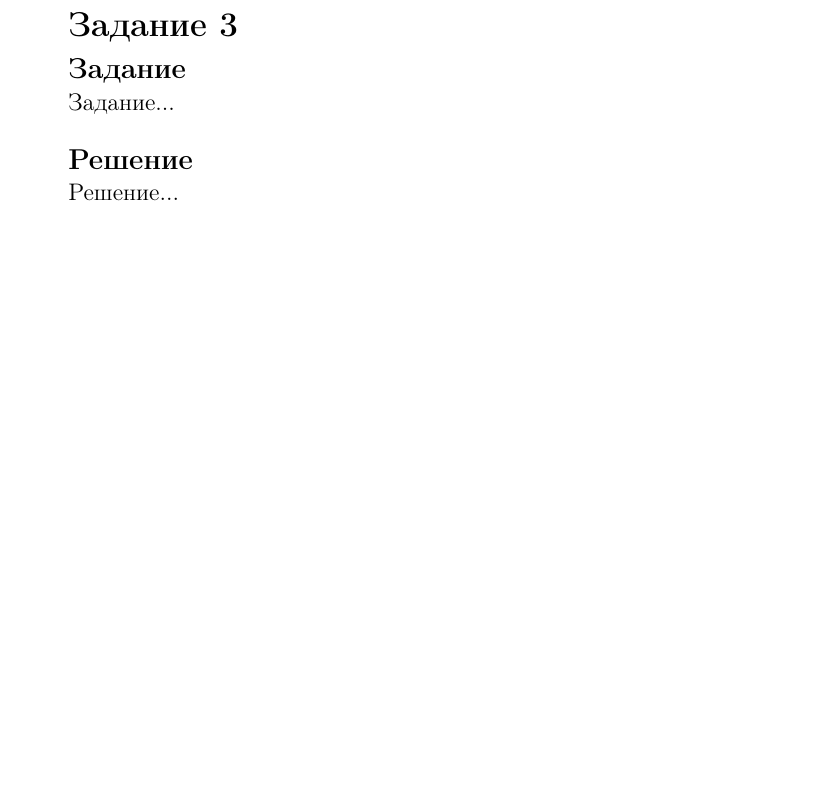
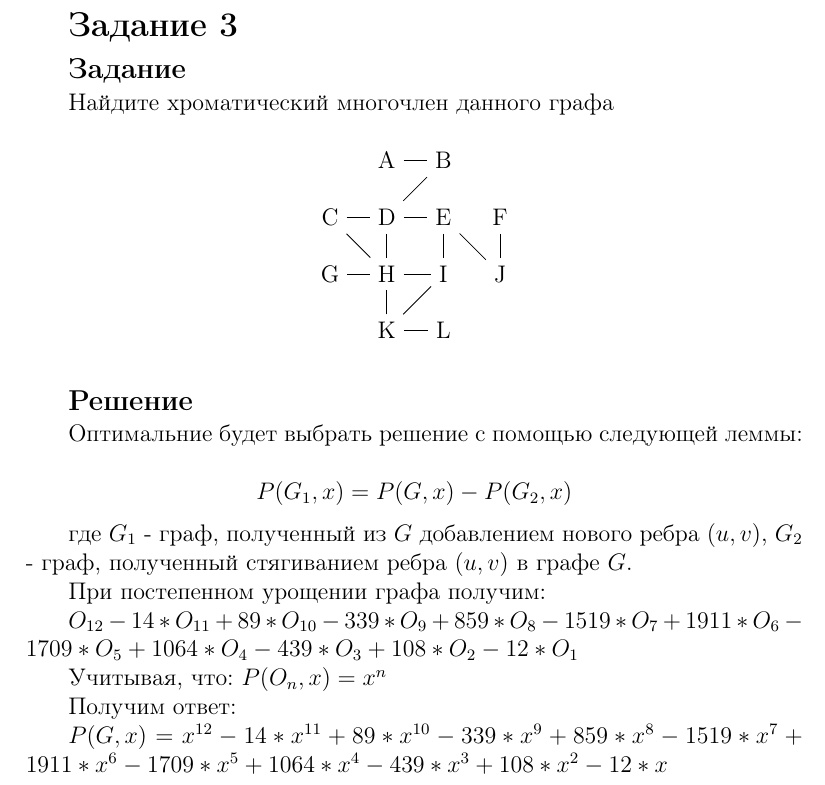
Before and after one commit to kira607/u.leti.0335.5sem-2022.graph-theory.test, a LaTeX document (report.tex, which reads modules/chapters/3-task.tex): part of page 4 of 14, cut so that both start at the same text, the shorter picture padded with empty space. Compiled offline with pdfLaTeX.

Commit message:
complete task 3

```diff
--- a/modules/chapters/3-task.tex
+++ b/modules/chapters/3-task.tex
@@ -2,8 +2,77 @@
 
 \subsection*{Задание}
 
-Задание...
+Найдите хроматический многочлен данного графа
+
+\begin{figure}[H]
+    \centering
+    \begin{tikzpicture}
+        \node (a) at (1,3) {A};
+        \node (b) at (2,3) {B};
+        \node (c) at (0,2) {C};
+        \node (d) at (1,2) {D};
+        \node (e) at (2,2) {E};
+        \node (f) at (3,2) {F};
+        \node (g) at (0,1) {G};
+        \node (h) at (1,1) {H};
+        \node (i) at (2,1) {I};
+        \node (j) at (3,1) {J};
+        \node (k) at (1,0) {K};
+        \node (l) at (2,0) {L};
+        \graph[nodes={align=center, inner sep=1pt}]{
+            (a) -- (b) -- (d) -- (h) -- (k) -- (l);
+            (c) -- (d) -- (e) -- (j) -- (f);
+            (e) -- (i) -- (k) -- (h) -- (c);
+            (g) -- (h);
+            (h) -- (i);
+        };
+    \end{tikzpicture}
+\end{figure}
 
 \subsection*{Решение}
 
-Решение...
+Оптимальние будет выбрать решение с помощью следующей леммы:
+
+$$ P(G_1,x) = P(G,x) - P(G_2,x) $$
+
+где
+$ G_1 $ - граф, полученный из $ G $ добавлением нового ребра $ (u, v) $,
+$ G_2 $ - граф, полученный стягиванием ребра $ (u, v) $ в графе $ G $.
+
+При постепенном урощении графа получим:
+
+$
+O_{12}
+- 14 * O_{11}
++ 89 * O_{10}
+- 339 * O_{9}
++ 859 * O_{8}
+- 1519 * O_{7}
++ 1911 * O_{6}
+- 1709 * O_{5}
++ 1064 * O_{4}
+- 439 * O_{3}
++ 108 * O_{2}
+- 12 * O_{1}
+$
+
+Учитывая, что:
+$ P(O_n, x) = x^{n} $
+
+Получим ответ:
+
+$
+P(G, x) =
+x^{12}
+- 14 * x^{11}
++ 89 * x^{10}
+- 339 * x^{9}
++ 859 * x^{8}
+- 1519 * x^{7}
++ 1911 * x^{6}
+- 1709 * x^{5}
++ 1064 * x^{4}
+- 439 * x^{3}
++ 108 * x^{2}
+- 12 * x
+$
```
